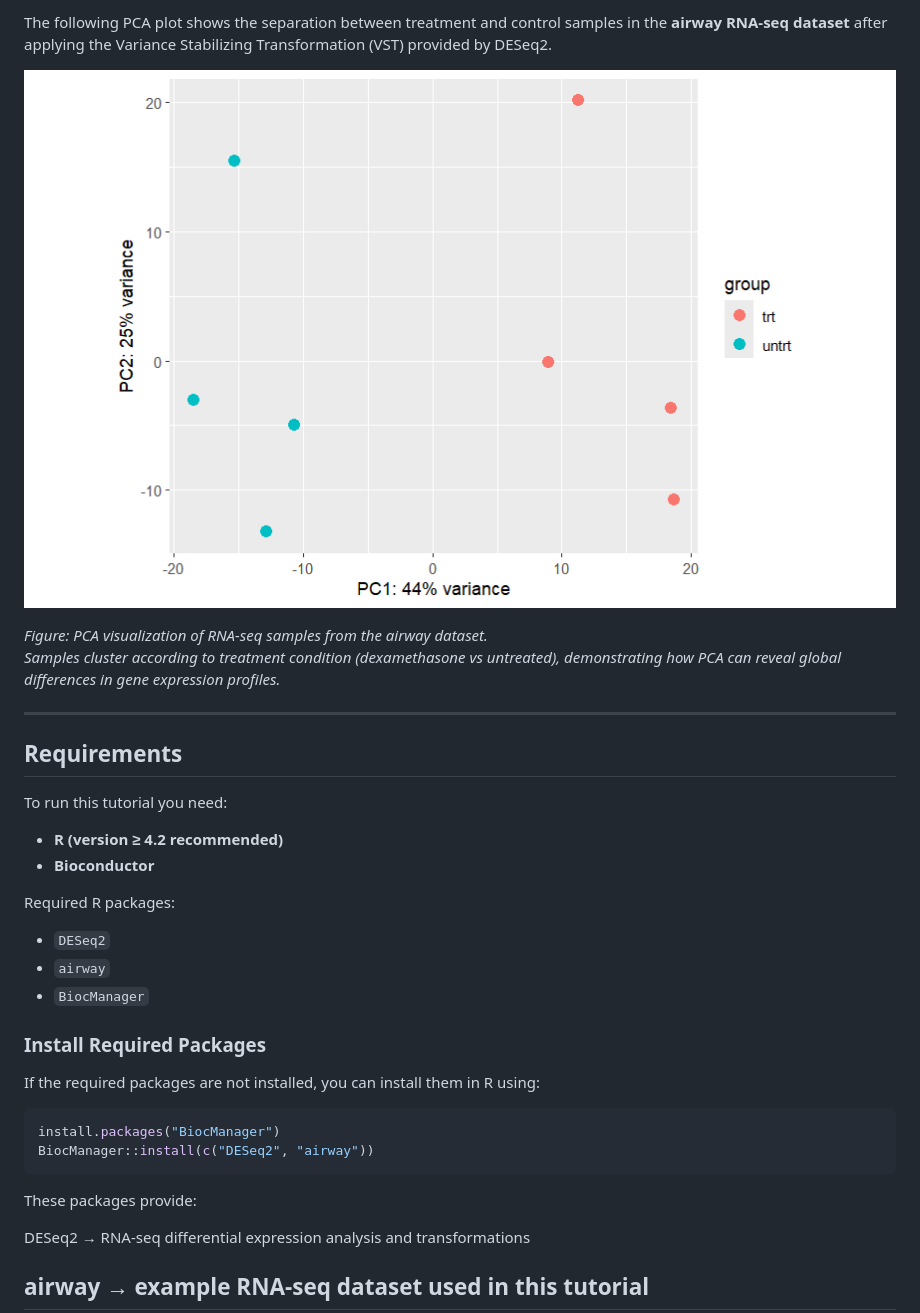
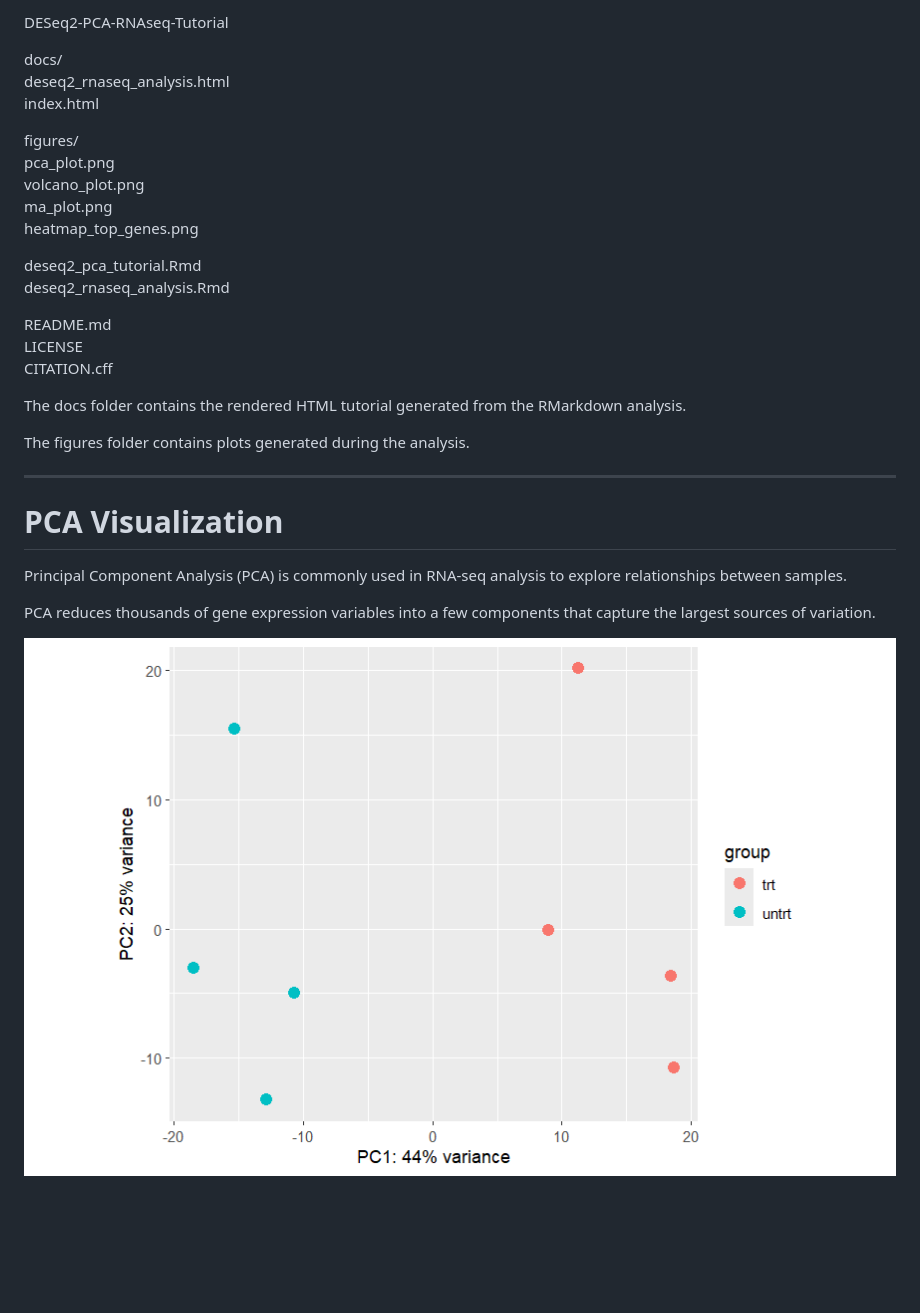
Before and after one commit to oguzhanisilay8/DESeq2-PCA-RNAseq-Tutorial, a Markdown page: README.md, the part around one of its changes. Drawn GitHub-style; blank space fills up the shorter version.

````diff
--- a/README.md
+++ b/README.md
@@ -89,40 +73,34 @@ DESeq2-PCA-RNAseq-Tutorial
 
-The following PCA plot shows the separation between treatment and control samples
-in the **airway RNA-seq dataset** after applying the Variance Stabilizing
-Transformation (VST) provided by DESeq2.
+DESeq2-PCA-RNAseq-Tutorial
 
-![PCA plot of airway RNA-seq samples](figures/pca_plot.png)
+docs/
+    deseq2_rnaseq_analysis.html
+    index.html
 
-*Figure: PCA visualization of RNA-seq samples from the airway dataset.
-Samples cluster according to treatment condition (dexamethasone vs untreated),
-demonstrating how PCA can reveal global differences in gene expression profiles.*
+figures/
+    pca_plot.png
+    volcano_plot.png
+    ma_plot.png
+    heatmap_top_genes.png
+
+deseq2_pca_tutorial.Rmd
+deseq2_rnaseq_analysis.Rmd
+
+README.md
+LICENSE
+CITATION.cff
+
+The docs folder contains the rendered HTML tutorial generated from the RMarkdown analysis.
+
+The figures folder contains plots generated during the analysis.
 
 ---
 
-## Requirements
+# PCA Visualization
 
-To run this tutorial you need:
+Principal Component Analysis (PCA) is commonly used in RNA-seq analysis to explore relationships between samples.
 
-- **R (version ≥ 4.2 recommended)**
-- **Bioconductor**
+PCA reduces thousands of gene expression variables into a few components that capture the largest sources of variation.
 
-Required R packages:
-- `DESeq2`
-- `airway`
-- `BiocManager`
+![PCA Plot](figures/pca_plot.png)
 
-### Install Required Packages
-
-If the required packages are not installed, you can install them in R using:
-
-```r
-install.packages("BiocManager")
-BiocManager::install(c("DESeq2", "airway"))
-```
-These packages provide:
-
-DESeq2 → RNA-seq differential expression analysis and transformations
-
-airway → example RNA-seq dataset used in this tutorial
----
-
````
Also changed, not shown: other parts of README.md (+159 -102 lines).
